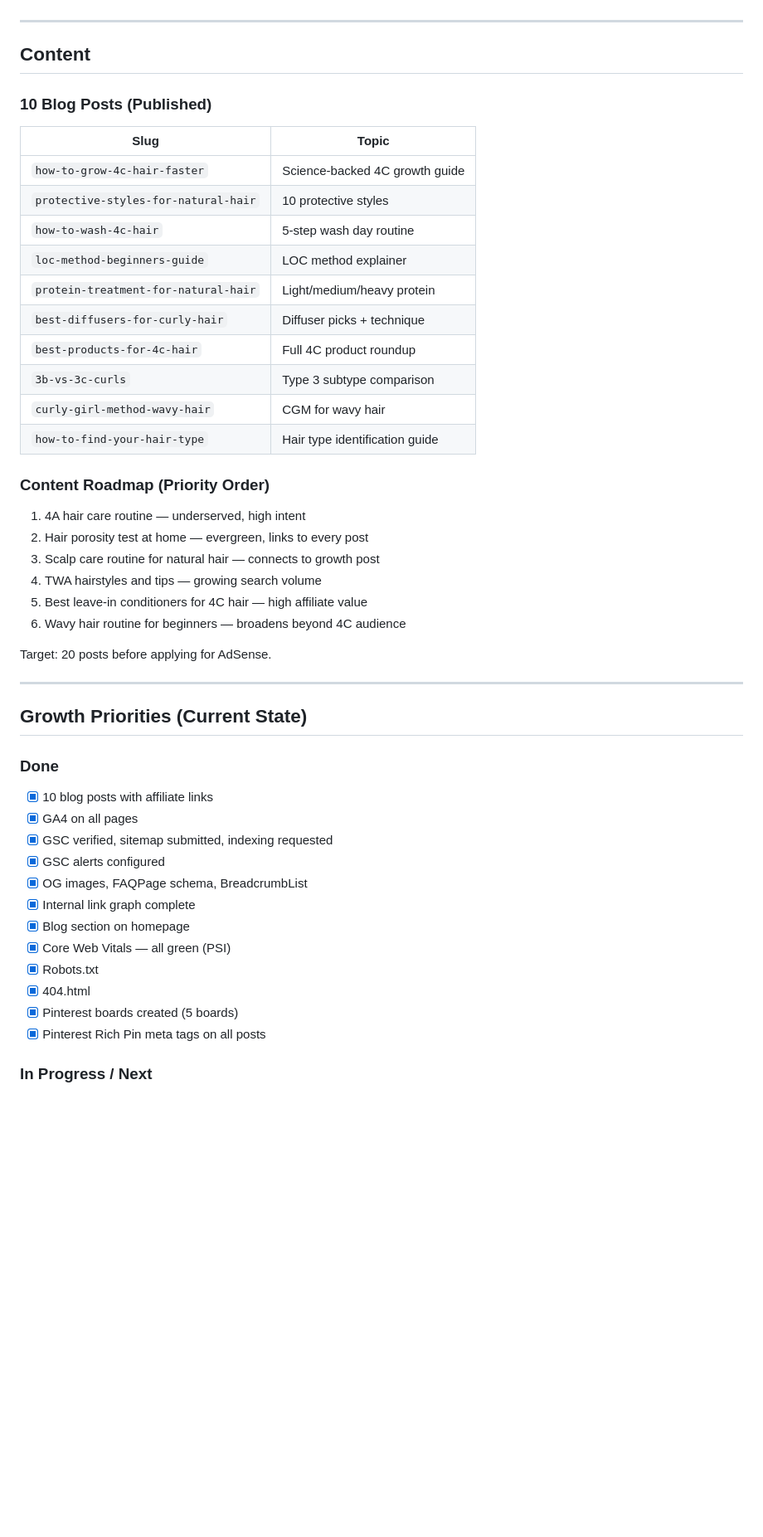
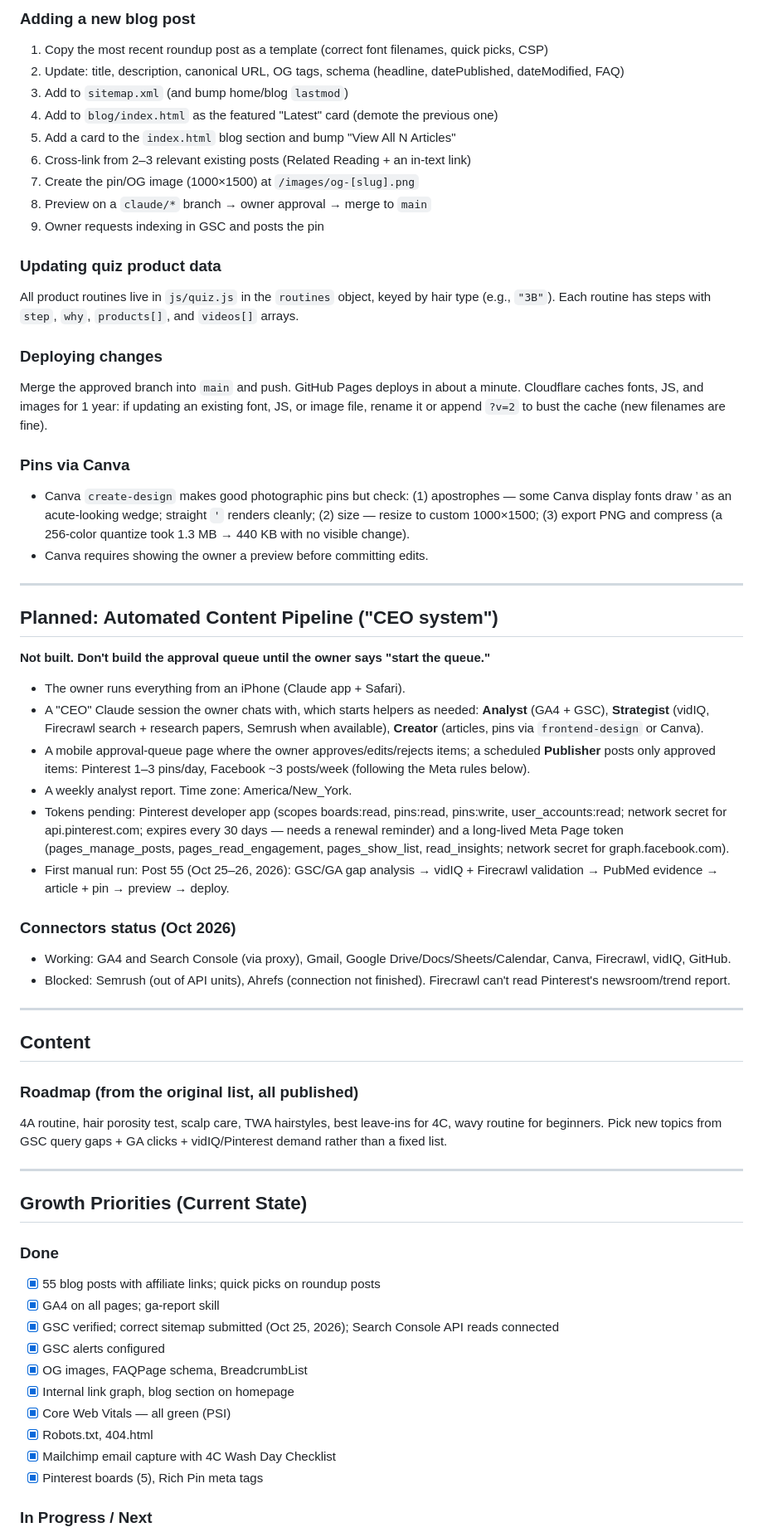
Before and after one commit to cesarmateotkd-sketch/strandhair, a Markdown page: CLAUDE.md, the part around one of its changes. Shown at 83% size. Rendered like a GitHub page; blank space fills up the shorter version.

Commit message:
Update CLAUDE.md: 55 posts, Search Console, email, fonts, pipeline plan
Co-Authored-By: Claude Opus 5.5 <noreply@anthropic.com>
Claude-Session: https://claude.ai/code/session_01FT3dWzmjSUzo6mHJm2WuQg

```diff
--- a/CLAUDE.md
+++ b/CLAUDE.md
@@ -154,48 +181,60 @@ All 1000×1500 PNG, stored in `/images/`. Named `og-[slug].png`.
+### Adding a new blog post
+1. Copy the most recent roundup post as a template (correct font filenames, quick picks, CSP)
+2. Update: title, description, canonical URL, OG tags, schema (headline, datePublished, dateModified, FAQ)
+3. Add to `sitemap.xml` (and bump home/blog `lastmod`)
+4. Add to `blog/index.html` as the featured "Latest" card (demote the previous one)
+5. Add a card to the `index.html` blog section and bump "View All N Articles"
+6. Cross-link from 2–3 relevant existing posts (Related Reading + an in-text link)
+7. Create the pin/OG image (1000×1500) at `/images/og-[slug].png`
+8. Preview on a `claude/*` branch → owner approval → merge to `main`
+9. Owner requests indexing in GSC and posts the pin
+
+### Updating quiz product data
+All product routines live in `js/quiz.js` in the `routines` object, keyed by hair type (e.g., `"3B"`). Each routine has steps with `step`, `why`, `products[]`, and `videos[]` arrays.
+
+### Deploying changes
+Merge the approved branch into `main` and push. GitHub Pages deploys in about a minute. Cloudflare caches fonts, JS, and images for 1 year: if updating an existing font, JS, or image file, rename it or append `?v=2` to bust the cache (new filenames are fine).
+
+### Pins via Canva
+- Canva `create-design` makes good photographic pins but check: (1) apostrophes — some Canva display fonts draw ’ as an acute-looking wedge; straight `'` renders cleanly; (2) size — resize to custom 1000×1500; (3) export PNG and compress (a 256-color quantize took 1.3 MB → 440 KB with no visible change).
+- Canva requires showing the owner a preview before committing edits.
+
+---
+
+## Planned: Automated Content Pipeline ("CEO system")
+**Not built. Don't build the approval queue until the owner says "start the queue."**
+- The owner runs everything from an iPhone (Claude app + Safari).
+- A "CEO" Claude session the owner chats with, which starts helpers as needed: **Analyst** (GA4 + GSC), **Strategist** (vidIQ, Firecrawl search + research papers, Semrush when available), **Creator** (articles, pins via `frontend-design` or Canva).
+- A mobile approval-queue page where the owner approves/edits/rejects items; a scheduled **Publisher** posts only approved items: Pinterest 1–3 pins/day, Facebook ~3 posts/week (following the Meta rules below).
+- A weekly analyst report. Time zone: America/New_York.
+- Tokens pending: Pinterest developer app (scopes boards:read, pins:read, pins:write, user_accounts:read; network secret for api.pinterest.com; expires every 30 days — needs a renewal reminder) and a long-lived Meta Page token (pages_manage_posts, pages_read_engagement, pages_show_list, read_insights; network secret for graph.facebook.com).
+- First manual run: Post 55 (Oct 25–26, 2026): GSC/GA gap analysis → vidIQ + Firecrawl validation → PubMed evidence → article + pin → preview → deploy.
+
+### Connectors status (Oct 2026)
+- Working: GA4 and Search Console (via proxy), Gmail, Google Drive/Docs/Sheets/Calendar, Canva, Firecrawl, vidIQ, GitHub.
+- Blocked: Semrush (out of API units), Ahrefs (connection not finished). Firecrawl can't read Pinterest's newsroom/trend report.
 
 ---
 
 ## Content
 
-### 10 Blog Posts (Published)
-| Slug | Topic |
-|---|---|
-| `how-to-grow-4c-hair-faster` | Science-backed 4C growth guide |
-| `protective-styles-for-natural-hair` | 10 protective styles |
-| `how-to-wash-4c-hair` | 5-step wash day routine |
-| `loc-method-beginners-guide` | LOC method explainer |
-| `protein-treatment-for-natural-hair` | Light/medium/heavy protein |
-| `best-diffusers-for-curly-hair` | Diffuser picks + technique |
-| `best-products-for-4c-hair` | Full 4C product roundup |
-| `3b-vs-3c-curls` | Type 3 subtype comparison |
-| `curly-girl-method-wavy-hair` | CGM for wavy hair |
-| `how-to-find-your-hair-type` | Hair type identification guide |
-
-### Content Roadmap (Priority Order)
-1. 4A hair care routine — underserved, high intent
-2. Hair porosity test at home — evergreen, links to every post
-3. Scalp care routine for natural hair — connects to growth post
-4. TWA hairstyles and tips — growing search volume
-5. Best leave-in conditioners for 4C hair — high affiliate value
-6. Wavy hair routine for beginners — broadens beyond 4C audience
-
-Target: 20 posts before applying for AdSense.
+### Roadmap (from the original list, all published)
+4A routine, hair porosity test, scalp care, TWA hairstyles, best leave-ins for 4C, wavy routine for beginners. Pick new topics from GSC query gaps + GA clicks + vidIQ/Pinterest demand rather than a fixed list.
 
 ---
 
 ## Growth Priorities (Current State)
 
 ### Done
-- [x] 10 blog posts with affiliate links
-- [x] GA4 on all pages
-- [x] GSC verified, sitemap submitted, indexing requested
+- [x] 55 blog posts with affiliate links; quick picks on roundup posts
+- [x] GA4 on all pages; ga-report skill
+- [x] GSC verified; correct sitemap submitted (Oct 25, 2026); Search Console API reads connected
 - [x] GSC alerts configured
 - [x] OG images, FAQPage schema, BreadcrumbList
-- [x] Internal link graph complete
-- [x] Blog section on homepage
+- [x] Internal link graph, blog section on homepage
 - [x] Core Web Vitals — all green (PSI)
-- [x] Robots.txt
-- [x] 404.html
-- [x] Pinterest boards created (5 boards)
-- [x] Pinterest Rich Pin meta tags on all posts
+- [x] Robots.txt, 404.html
+- [x] Mailchimp email capture with 4C Wash Day Checklist
+- [x] Pinterest boards (5), Rich Pin meta tags
 
 ### In Progress / Next
```
Also changed, not shown: other parts of CLAUDE.md (+84 -74 lines).
